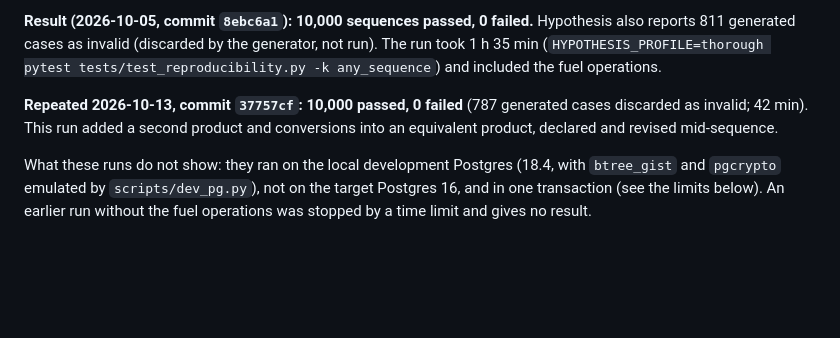
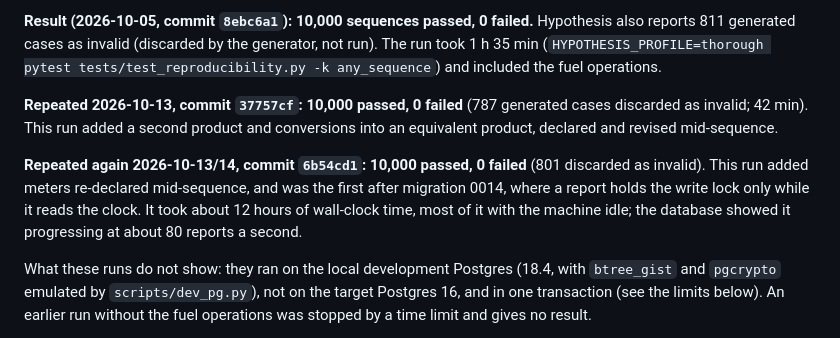
Before and after one commit to Shreyaskale7/CarbonX, a Markdown page: docs/ADVERSARIAL_LOG.md, the part around the change. GitHub-like rendering; blank space fills up the shorter version.

Commit message:
[P5] record the third 10,000-sequence run: meters and the new report lock
10,000 passed, 0 failed at 6b54cd1, the first run after migration 0014.

```diff
--- a/docs/ADVERSARIAL_LOG.md
+++ b/docs/ADVERSARIAL_LOG.md
@@ -168,6 +168,12 @@ and included the fuel operations.
 cases discarded as invalid; 42 min). This run added a second product and
 conversions into an equivalent product, declared and revised mid-sequence.
 
+**Repeated again 2026-10-13/14, commit `6b54cd1`: 10,000 passed, 0 failed** (801
+discarded as invalid). This run added meters re-declared mid-sequence, and was the
+first after migration 0014, where a report holds the write lock only while it
+reads the clock. It took about 12 hours of wall-clock time, most of it with the
+machine idle; the database showed it progressing at about 80 reports a second.
+
 What these runs do not show: they ran on the local development Postgres (18.4,
 with `btree_gist` and `pgcrypto` emulated by `scripts/dev_pg.py`), not on the
 target Postgres 16, and in one transaction (see the limits below). An earlier
```
Also changed, not shown: docs/STATUS.md (+1 -1 lines).
